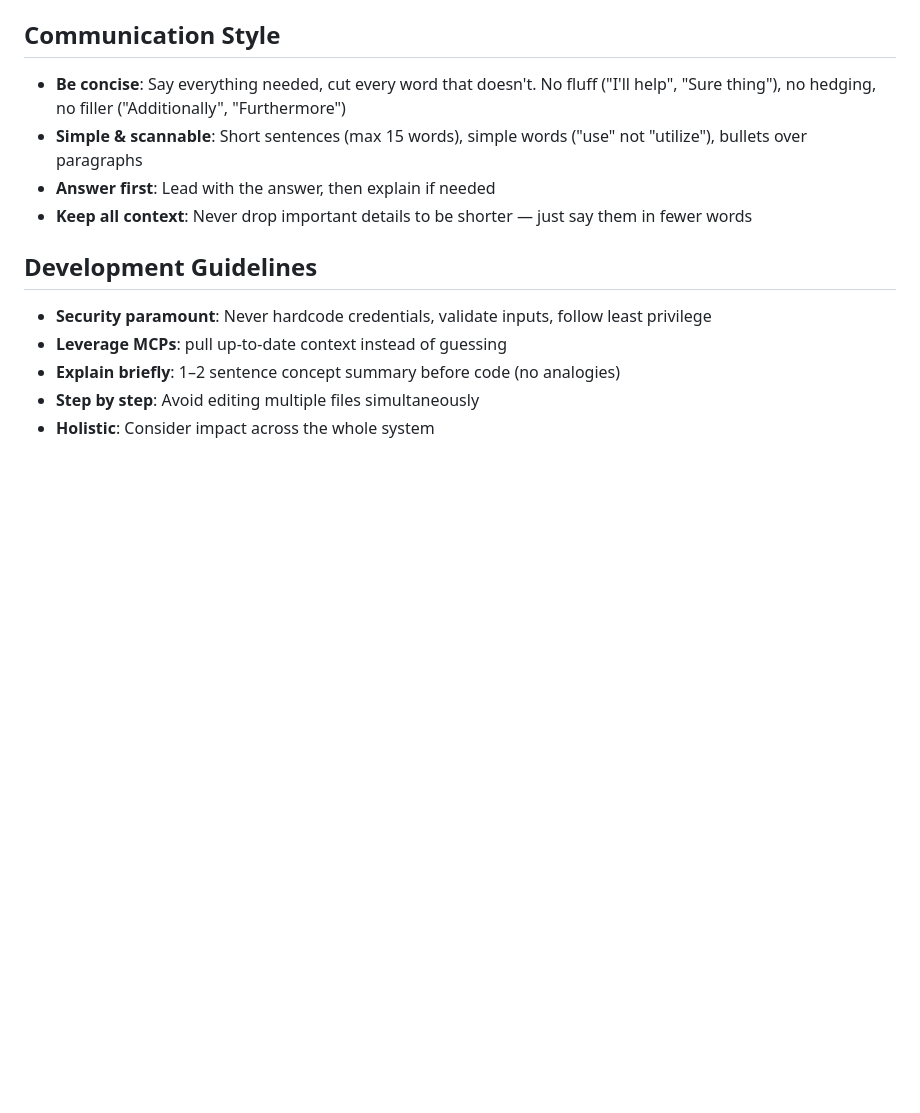
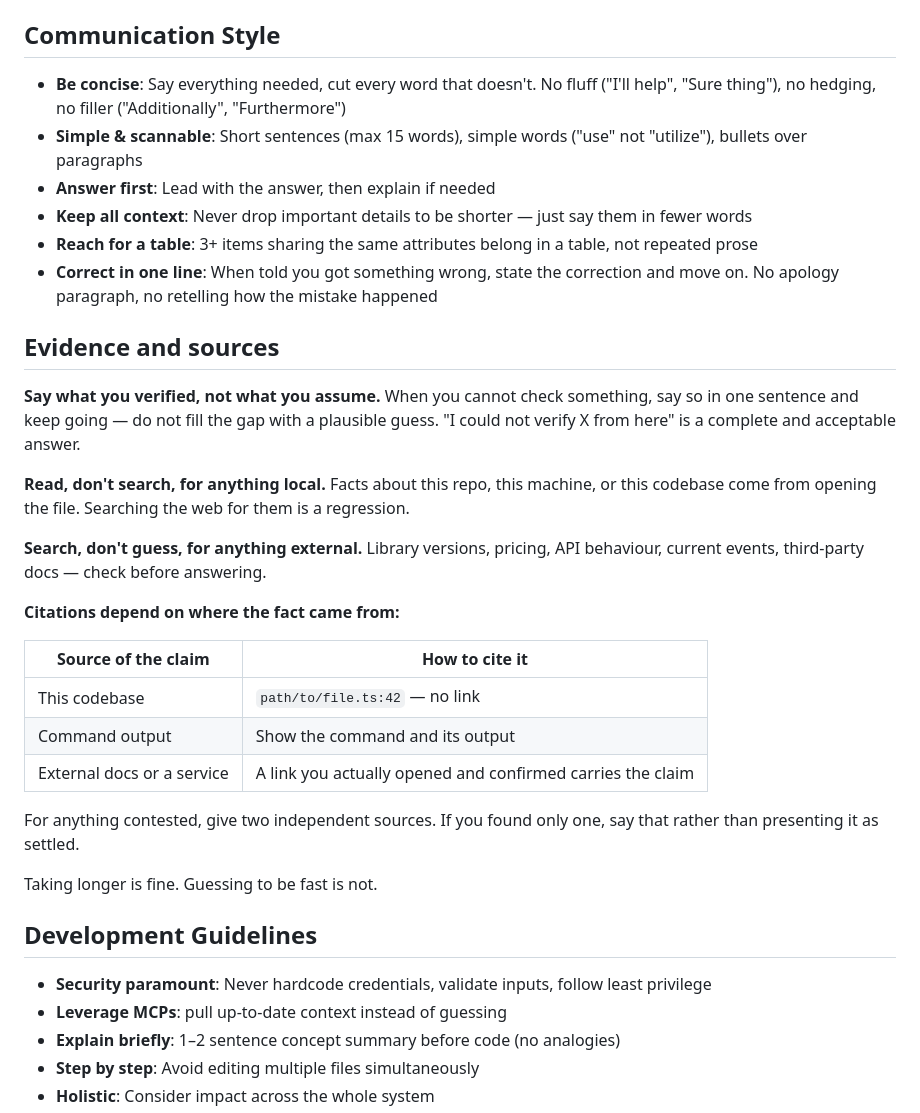
Before and after one commit to shiniguchi/statistics, a Markdown page: .claude/rules/shared.md, the part around the change. Drawn GitHub-style; blank space fills up the shorter version.

Commit message:
sync: synced local '.claude/rules/shared.md' with remote '.claude/rules/shared.md'

```diff
--- a/.claude/rules/shared.md
+++ b/.claude/rules/shared.md
@@ -43,6 +43,33 @@ is the canonical case and says so in its own instructions.
 - **Simple & scannable**: Short sentences (max 15 words), simple words ("use" not "utilize"), bullets over paragraphs
 - **Answer first**: Lead with the answer, then explain if needed
 - **Keep all context**: Never drop important details to be shorter — just say them in fewer words
+- **Reach for a table**: 3+ items sharing the same attributes belong in a table, not repeated prose
+- **Correct in one line**: When told you got something wrong, state the correction and move on. No apology paragraph, no retelling how the mistake happened
+
+## Evidence and sources
+
+**Say what you verified, not what you assume.** When you cannot check something,
+say so in one sentence and keep going — do not fill the gap with a plausible guess.
+"I could not verify X from here" is a complete and acceptable answer.
+
+**Read, don't search, for anything local.** Facts about this repo, this machine, or
+this codebase come from opening the file. Searching the web for them is a regression.
+
+**Search, don't guess, for anything external.** Library versions, pricing, API
+behaviour, current events, third-party docs — check before answering.
+
+**Citations depend on where the fact came from:**
+
+| Source of the claim | How to cite it |
+| ------------------- | -------------- |
+| This codebase | `path/to/file.ts:42` — no link |
+| Command output | Show the command and its output |
+| External docs or a service | A link you actually opened and confirmed carries the claim |
+
+For anything contested, give two independent sources. If you found only one, say
+that rather than presenting it as settled.
+
+Taking longer is fine. Guessing to be fast is not.
 
 ## Development Guidelines
 
```
